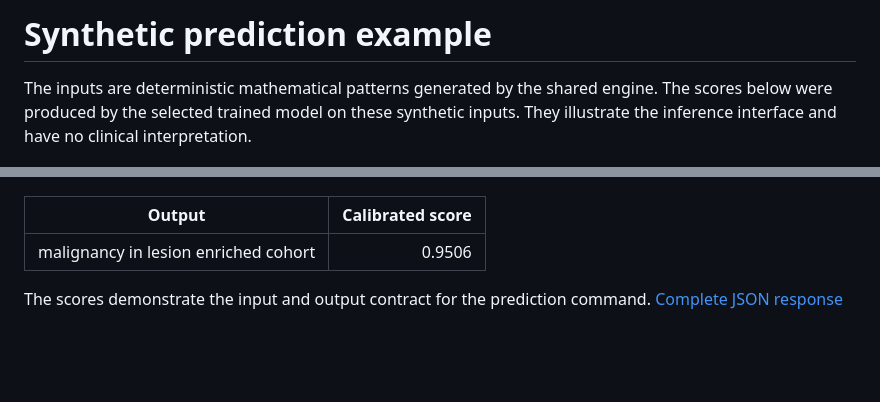
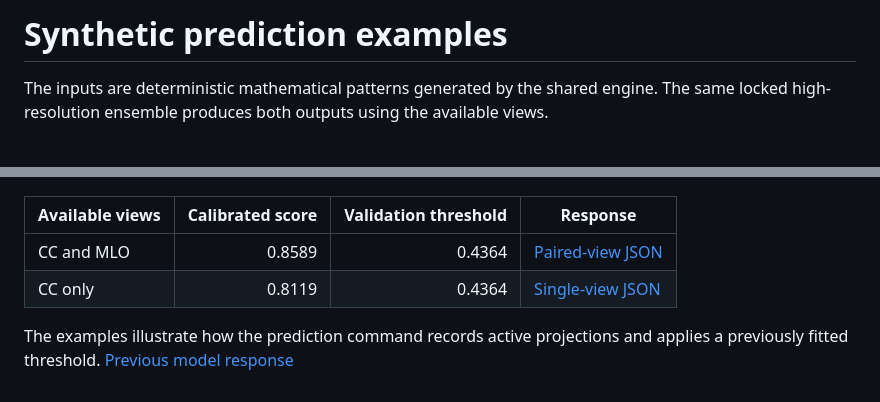
Before and after one commit to ThorsenH1/cbis-ddsm-mammography-ml, a Markdown page: examples/README.md, 2 parts joined by grey strips. Drawn GitHub-style; blank space fills up the shorter version.

```diff
--- a/examples/README.md
+++ b/examples/README.md
@@ -1,11 +1,12 @@
-# Synthetic prediction example
+# Synthetic prediction examples
 
-The inputs are deterministic mathematical patterns generated by the shared engine. The scores below were produced by the selected trained model on these synthetic inputs. They illustrate the inference interface and have no clinical interpretation.
+The inputs are deterministic mathematical patterns generated by the shared engine. The same locked high-resolution ensemble produces both outputs using the available views.
 
 ![Synthetic input phantom-cc.png](phantom-cc.png) ![Synthetic input phantom-mlo.png](phantom-mlo.png)
 
-| Output | Calibrated score |
-| --- | ---: |
-| malignancy in lesion enriched cohort | 0.9506 |
+| Available views | Calibrated score | Validation threshold | Response |
+| --- | ---: | ---: | --- |
+| CC and MLO | 0.8589 | 0.4364 | [Paired-view JSON](auroc-paired.json) |
+| CC only | 0.8119 | 0.4364 | [Single-view JSON](auroc-cc-only.json) |
 
-The scores demonstrate the input and output contract for the prediction command. [Complete JSON response](prediction.json)
+The examples illustrate how the prediction command records active projections and applies a previously fitted threshold. [Previous model response](prediction.json)
```
Also changed, not shown: AUROC.md (added, +43 -0 lines), README.md (+3 -3 lines), REPORT.md (+3 -1 lines), figures/auroc-summary.png (added), figures/high-res-validation.png (added), 3 other files.
